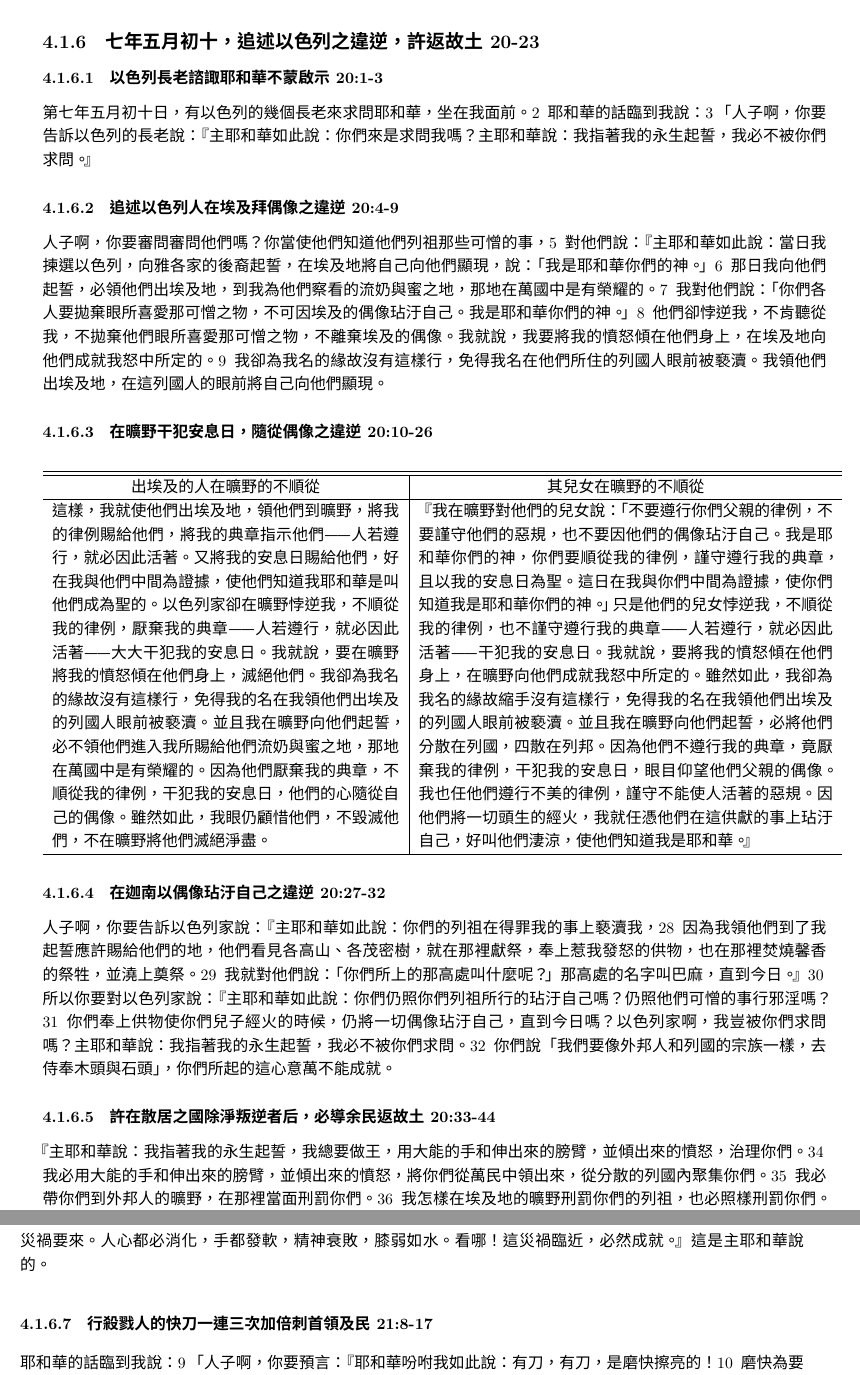
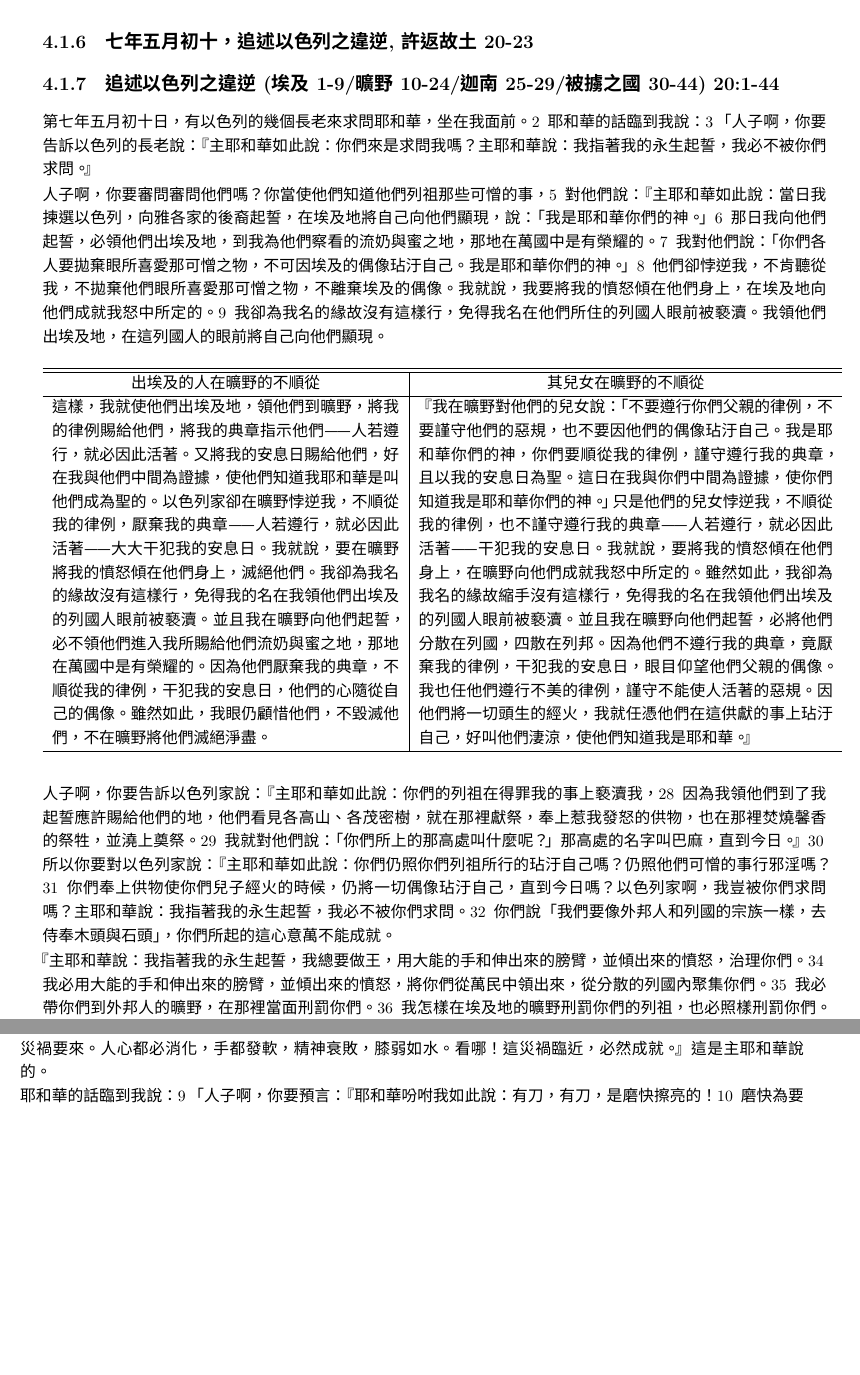
Before and after one commit to graceidea/bibleOldTestment, a LaTeX book (DaXianZhi.tex, which reads DXianZhiFiles/YiXiJie.tex): two parts of pages 114 and 115 of 196, joined at a grey line, cut so that both start at the same text, the shorter picture padded with empty space. Compiled offline with XeLaTeX; a missing font is replaced by an installed copy or a similar font.

Commit message:
yi xi jie

```diff
--- a/DXianZhiFiles/YiXiJie.tex
+++ b/DXianZhiFiles/YiXiJie.tex
@@ -356,14 +356,16 @@
 \subsubsection{以葡萄樹見拔被燒喻耶路撒冷傾毀 19:10-14}
 『你的母親先前如葡萄樹，極其茂盛(在你血中)，栽於水旁。因為水多，就多結果子，滿生枝子。 11 生出堅固的枝幹，可做掌權者的杖，這枝幹高舉在茂密的枝中，而且它生長高大，枝子繁多，遠遠可見。 12 但這葡萄樹因憤怒被拔出，摔在地上，東風吹乾其上的果子，堅固的枝幹折斷枯乾，被火燒毀了。 13 如今，栽於曠野乾旱無水之地。 14 火也從它枝幹中發出，燒滅果子，以致沒有堅固的枝幹可做掌權者的杖。』這是哀歌，也必用以做哀歌。」
 
-\subsection{七年五月初十，追述以色列之違逆，許返故土 20-23}
-\subsubsection{以色列長老諮諏耶和華不蒙啟示 20:1-3}
+\subsection{七年五月初十，追述以色列之違逆,許返故土 20-23}
+%\subsubsection{以色列長老諮諏耶和華不蒙啟示 20:1-3}
+%\subsubsection{追述以色列人在埃及拜偶像之違逆 20:1-9}
+\subsection{追述以色列之違逆(埃及1-9/曠野10-24/迦南25-29/被擄之國30-44) 20:1-44}
 第七年五月初十日，有以色列的幾個長老來求問耶和華，坐在我面前。 2 耶和華的話臨到我說： 3 「人子啊，你要告訴以色列的長老說：『主耶和華如此說：你們來是求問我嗎？主耶和華說：我指著我的永生起誓，我必不被你們求問。』
 
-\subsubsection{追述以色列人在埃及拜偶像之違逆 20:4-9}
+%\subsubsection{追述以色列人在埃及拜偶像之違逆 20:4-9}
 人子啊，你要審問審問他們嗎？你當使他們知道他們列祖那些可憎的事， 5 對他們說：『主耶和華如此說：當日我揀選以色列，向雅各家的後裔起誓，在埃及地將自己向他們顯現，說：「我是耶和華你們的神。」 6 那日我向他們起誓，必領他們出埃及地，到我為他們察看的流奶與蜜之地，那地在萬國中是有榮耀的。 7 我對他們說：「你們各人要拋棄眼所喜愛那可憎之物，不可因埃及的偶像玷汙自己。我是耶和華你們的神。」 8 他們卻悖逆我，不肯聽從我，不拋棄他們眼所喜愛那可憎之物，不離棄埃及的偶像。我就說，我要將我的憤怒傾在他們身上，在埃及地向他們成就我怒中所定的。 9 我卻為我名的緣故沒有這樣行，免得我名在他們所住的列國人眼前被褻瀆。我領他們出埃及地，在這列國人的眼前將自己向他們顯現。
 
-\subsubsection{在曠野干犯安息日，隨從偶像之違逆 20:10-26}
+%\subsubsection{在曠野干犯安息日，隨從偶像之違逆 20:10-26}
 \begin{table}[H]
 \centering
 \begin{tabular}{p{7.75cm}|p{9.25cm}}\hline\hline
@@ -375,7 +377,6 @@
 
 
 
-\subsubsection{在迦南以偶像玷汙自己之違逆 20:27-32}
+%\subsubsection{在迦南以偶像玷汙自己之違逆 20:27-32}
 人子啊，你要告訴以色列家說：『主耶和華如此說：你們的列祖在得罪我的事上褻瀆我， 28 因為我領他們到了我起誓應許賜給他們的地，他們看見各高山、各茂密樹，就在那裡獻祭，奉上惹我發怒的供物，也在那裡焚燒馨香的祭牲，並澆上奠祭。 29 我就對他們說：「你們所上的那高處叫什麼呢？」那高處的名字叫巴麻，直到今日。』 30 所以你要對以色列家說：『主耶和華如此說：你們仍照你們列祖所行的玷汙自己嗎？仍照他們可憎的事行邪淫嗎？ 31 你們奉上供物使你們兒子經火的時候，仍將一切偶像玷汙自己，直到今日嗎？以色列家啊，我豈被你們求問嗎？主耶和華說：我指著我的永生起誓，我必不被你們求問。 32 你們說「我們要像外邦人和列國的宗族一樣，去侍奉木頭與石頭」，你們所起的這心意萬不能成就。
 
-\subsubsection{許在散居之國除淨叛逆者后，必導余民返故土 20:33-44}
@@ -390,6 +392,6 @@
 耶和華的話臨到我說： 2 「人子啊，你要面向耶路撒冷和聖所滴下預言攻擊以色列地， 3 對以色列地說：『耶和華如此說：我與你為敵，並要\textcolor{blue}{拔刀出鞘，從你中間將義人和惡人一併剪除}。 4 我既要從你中間剪除義人和惡人，所以我的刀要出鞘，\textcolor{blue}{自南至北攻擊一切有血氣的}。 5 一切有血氣的就知道，我耶和華已經拔刀出鞘，必不再入鞘。』 6 人子啊，你要嘆息，在他們眼前彎著腰，苦苦地嘆息。 7 他們問你說：『為何嘆息呢？』你就說：『因為有風聲，災禍要來。人心都必消化，手都發軟，精神衰敗，膝弱如水。看哪！這災禍臨近，必然成就。』這是主耶和華說的。
 
-\subsubsection{行殺戮人的快刀一連三次加倍刺首領及民 21:8-17}
+%\subsubsection{行殺戮人的快刀一連三次加倍刺首領及民 21:8-17}
 耶和華的話臨到我說： 9 「人子啊，你要預言：『耶和華吩咐我如此說：有刀，有刀，是磨快擦亮的！ 10 磨快為要行殺戮，擦亮為要像閃電！我們豈可快樂嗎？罰我子的杖藐視各樹。 11 這刀已經交給人擦亮，為要應手使用；這刀已經磨快擦亮，好交在行殺戮的人手中。』 12 人子啊，你要呼喊、哀號，因為這刀臨到我的百姓和以色列一切的首領。他們和我的百姓都交在刀下，所以你要拍腿嘆息。 13 有試驗的事：若那藐視的杖歸於無有，怎麼樣呢？這是主耶和華說的。 14 人子啊，你要拍掌預言。我耶和華要使這刀，就是致死傷的刀，一連三次加倍刺人，進入他們的內屋，使大人受死傷的就是這刀。 15 我設立這恐嚇人的刀，攻擊他們的一切城門，使他們的心消化，加增他們跌倒的事。哎！這刀造得像閃電，磨得尖利，要行殺戮。 16 刀啊，你歸在右邊，擺在左邊，你面向哪方，就向哪方殺戮。 17 我也要拍掌，並要使我的憤怒止息。這是我耶和華說的。」
 
 \subsubsection{巴比倫王的刀必擊耶路撒冷,其王因罪受罰,亞捫亦將遭報 21:18-32}
```
Also changed, not shown: DXianZhiFiles/YiXiJie.tex (7 more changed lines).
